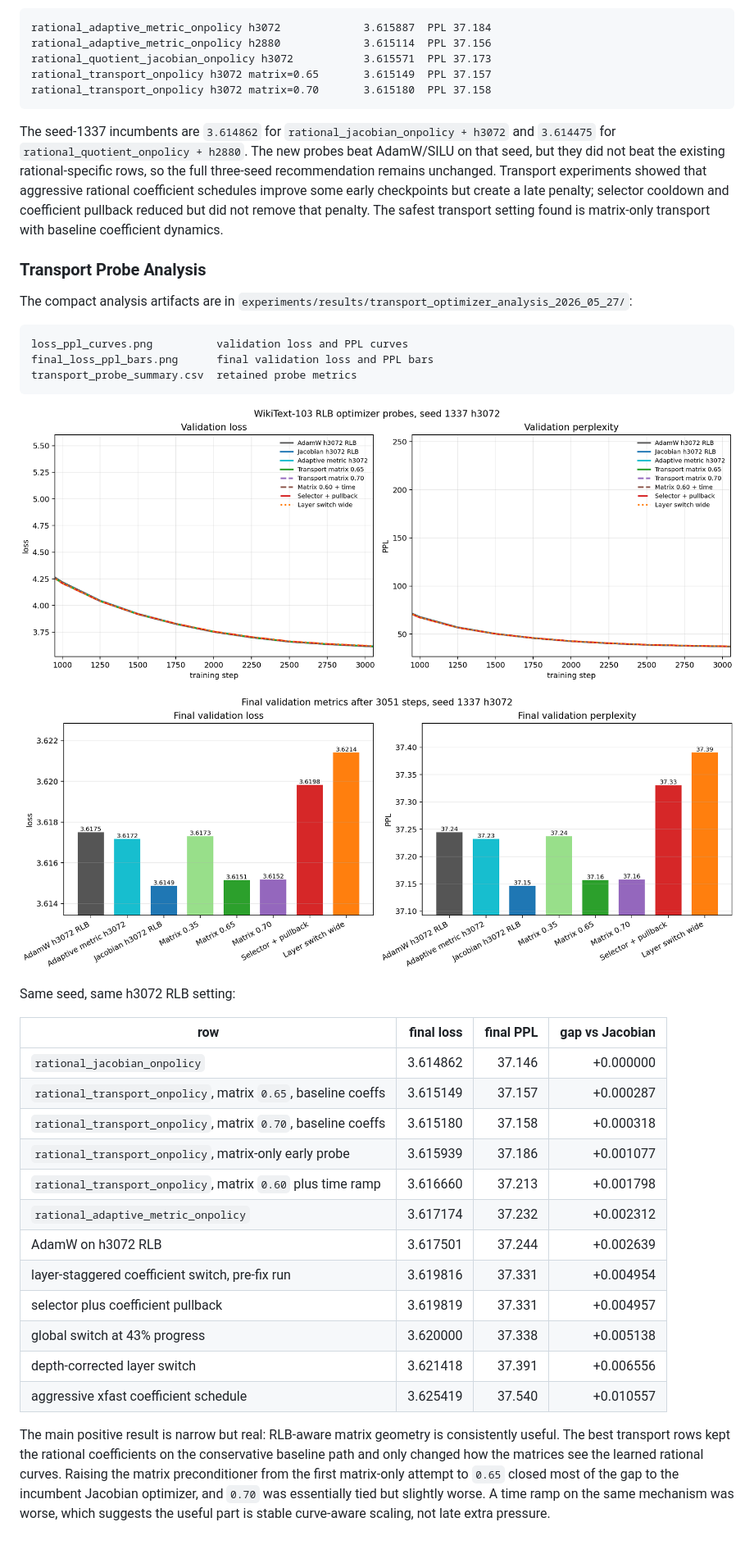
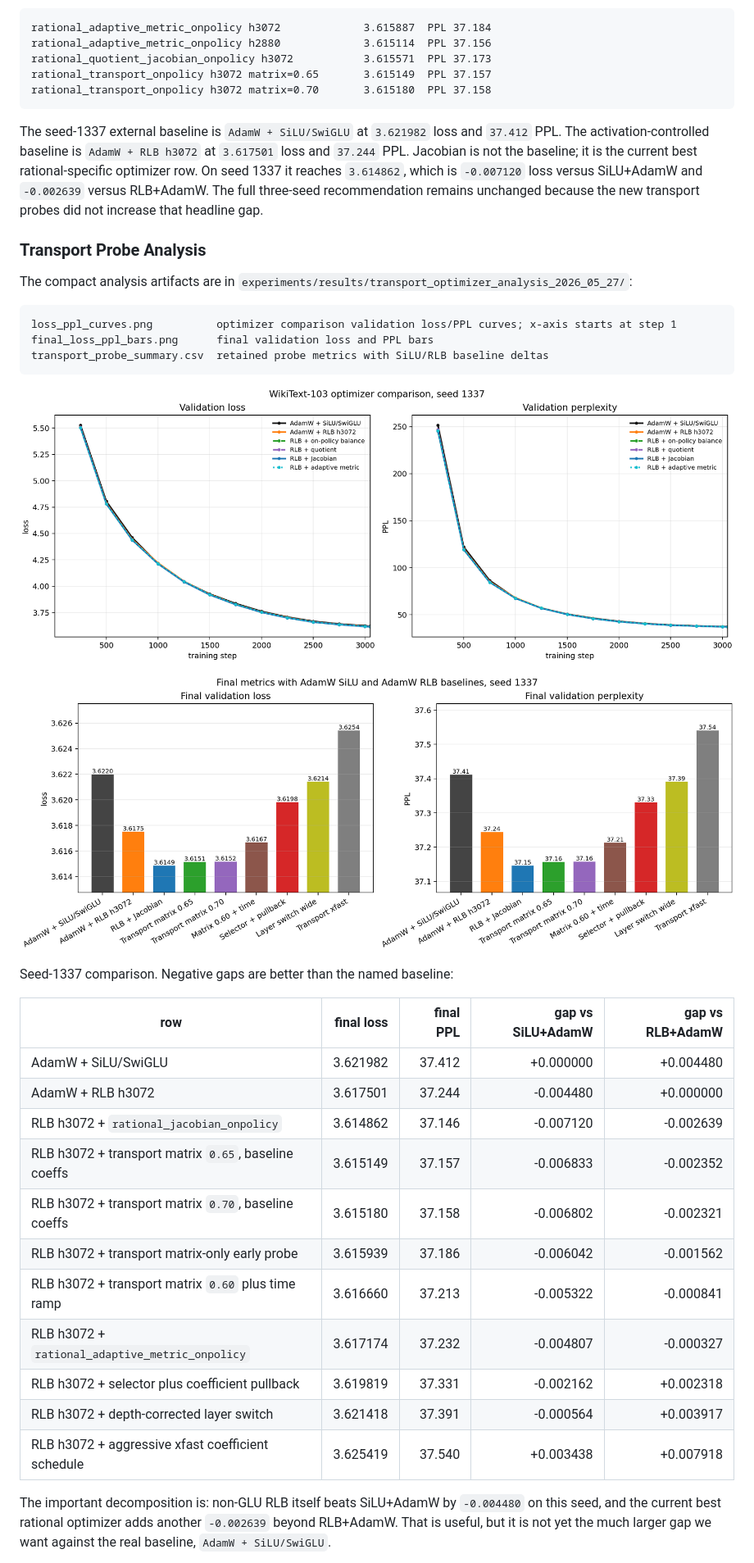
Before and after one commit to mtang398/Rational-Optimizer, a Markdown page: README.md, the part around one of its changes. Shown at 82% size. Rendered like a GitHub page; pictures changed too: experiments/results/transport_optimizer_analysis_2026_05_27/final_loss_ppl_bars.png, experiments/results/transport_optimizer_analysis_2026_05_27/loss_ppl_curves.png; blank space fills up the shorter version.

Commit message:
Clarify optimizer baselines in analysis

````diff
--- a/README.md
+++ b/README.md
@@ -111,15 +111,15 @@ rational_transport_onpolicy h3072 matrix=0.65       3.615149  PPL 37.157
 rational_transport_onpolicy h3072 matrix=0.70       3.615180  PPL 37.158
 ```
 
-The seed-1337 incumbents are `3.614862` for `rational_jacobian_onpolicy + h3072` and `3.614475` for `rational_quotient_onpolicy + h2880`. The new probes beat AdamW/SILU on that seed, but they did not beat the existing rational-specific rows, so the full three-seed recommendation remains unchanged. Transport experiments showed that aggressive rational coefficient schedules improve some early checkpoints but create a late penalty; selector cooldown and coefficient pullback reduced but did not remove that penalty. The safest transport setting found is matrix-only transport with baseline coefficient dynamics.
+The seed-1337 external baseline is `AdamW + SiLU/SwiGLU` at `3.621982` loss and `37.412` PPL. The activation-controlled baseline is `AdamW + RLB h3072` at `3.617501` loss and `37.244` PPL. Jacobian is not the baseline; it is the current best rational-specific optimizer row. On seed 1337 it reaches `3.614862`, which is `-0.007120` loss versus SiLU+AdamW and `-0.002639` versus RLB+AdamW. The full three-seed recommendation remains unchanged because the new transport probes did not increase that headline gap.
 
 ### Transport Probe Analysis
 
 The compact analysis artifacts are in `experiments/results/transport_optimizer_analysis_2026_05_27/`:
 
 ```text
-loss_ppl_curves.png          validation loss and PPL curves
+loss_ppl_curves.png          optimizer comparison validation loss/PPL curves; x-axis starts at step 1
 final_loss_ppl_bars.png      final validation loss and PPL bars
-transport_probe_summary.csv  retained probe metrics
+transport_probe_summary.csv  retained probe metrics with SiLU/RLB baseline deltas
 ```
 
@@ -129,20 +129,19 @@ transport_probe_summary.csv  retained probe metrics
 
-Same seed, same h3072 RLB setting:
+Seed-1337 comparison. Negative gaps are better than the named baseline:
 
-| row | final loss | final PPL | gap vs Jacobian |
-| --- | ---: | ---: | ---: |
-| `rational_jacobian_onpolicy` | 3.614862 | 37.146 | +0.000000 |
-| `rational_transport_onpolicy`, matrix `0.65`, baseline coeffs | 3.615149 | 37.157 | +0.000287 |
-| `rational_transport_onpolicy`, matrix `0.70`, baseline coeffs | 3.615180 | 37.158 | +0.000318 |
-| `rational_transport_onpolicy`, matrix-only early probe | 3.615939 | 37.186 | +0.001077 |
-| `rational_transport_onpolicy`, matrix `0.60` plus time ramp | 3.616660 | 37.213 | +0.001798 |
-| `rational_adaptive_metric_onpolicy` | 3.617174 | 37.232 | +0.002312 |
-| AdamW on h3072 RLB | 3.617501 | 37.244 | +0.002639 |
-| layer-staggered coefficient switch, pre-fix run | 3.619816 | 37.331 | +0.004954 |
-| selector plus coefficient pullback | 3.619819 | 37.331 | +0.004957 |
-| global switch at 43% progress | 3.620000 | 37.338 | +0.005138 |
-| depth-corrected layer switch | 3.621418 | 37.391 | +0.006556 |
-| aggressive xfast coefficient schedule | 3.625419 | 37.540 | +0.010557 |
+| row | final loss | final PPL | gap vs SiLU+AdamW | gap vs RLB+AdamW |
+| --- | ---: | ---: | ---: | ---: |
+| AdamW + SiLU/SwiGLU | 3.621982 | 37.412 | +0.000000 | +0.004480 |
+| AdamW + RLB h3072 | 3.617501 | 37.244 | -0.004480 | +0.000000 |
+| RLB h3072 + `rational_jacobian_onpolicy` | 3.614862 | 37.146 | -0.007120 | -0.002639 |
+| RLB h3072 + transport matrix `0.65`, baseline coeffs | 3.615149 | 37.157 | -0.006833 | -0.002352 |
+| RLB h3072 + transport matrix `0.70`, baseline coeffs | 3.615180 | 37.158 | -0.006802 | -0.002321 |
+| RLB h3072 + transport matrix-only early probe | 3.615939 | 37.186 | -0.006042 | -0.001562 |
+| RLB h3072 + transport matrix `0.60` plus time ramp | 3.616660 | 37.213 | -0.005322 | -0.000841 |
+| RLB h3072 + `rational_adaptive_metric_onpolicy` | 3.617174 | 37.232 | -0.004807 | -0.000327 |
+| RLB h3072 + selector plus coefficient pullback | 3.619819 | 37.331 | -0.002162 | +0.002318 |
+| RLB h3072 + depth-corrected layer switch | 3.621418 | 37.391 | -0.000564 | +0.003917 |
+| RLB h3072 + aggressive xfast coefficient schedule | 3.625419 | 37.540 | +0.003438 | +0.007918 |
 
-The main positive result is narrow but real: RLB-aware matrix geometry is consistently useful. The best transport rows kept the rational coefficients on the conservative baseline path and only changed how the matrices see the learned rational curves. Raising the matrix preconditioner from the first matrix-only attempt to `0.65` closed most of the gap to the incumbent Jacobian optimizer, and `0.70` was essentially tied but slightly worse. A time ramp on the same mechanism was worse, which suggests the useful part is stable curve-aware scaling, not late extra pressure.
+The important decomposition is: non-GLU RLB itself beats SiLU+AdamW by `-0.004480` on this seed, and the current best rational optimizer adds another `-0.002639` beyond RLB+AdamW. That is useful, but it is not yet the much larger gap we want against the real baseline, `AdamW + SiLU/SwiGLU`.
 
````
Also changed, not shown: other parts of README.md (+6 -4 lines), 2 other files.
